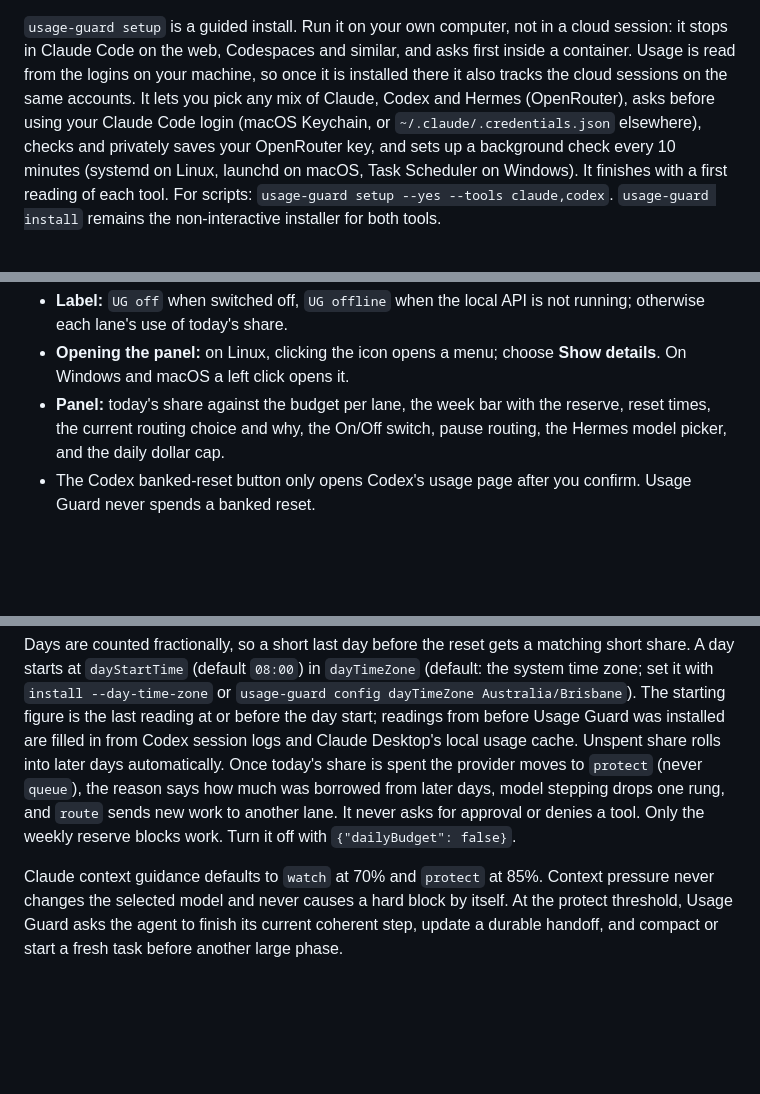
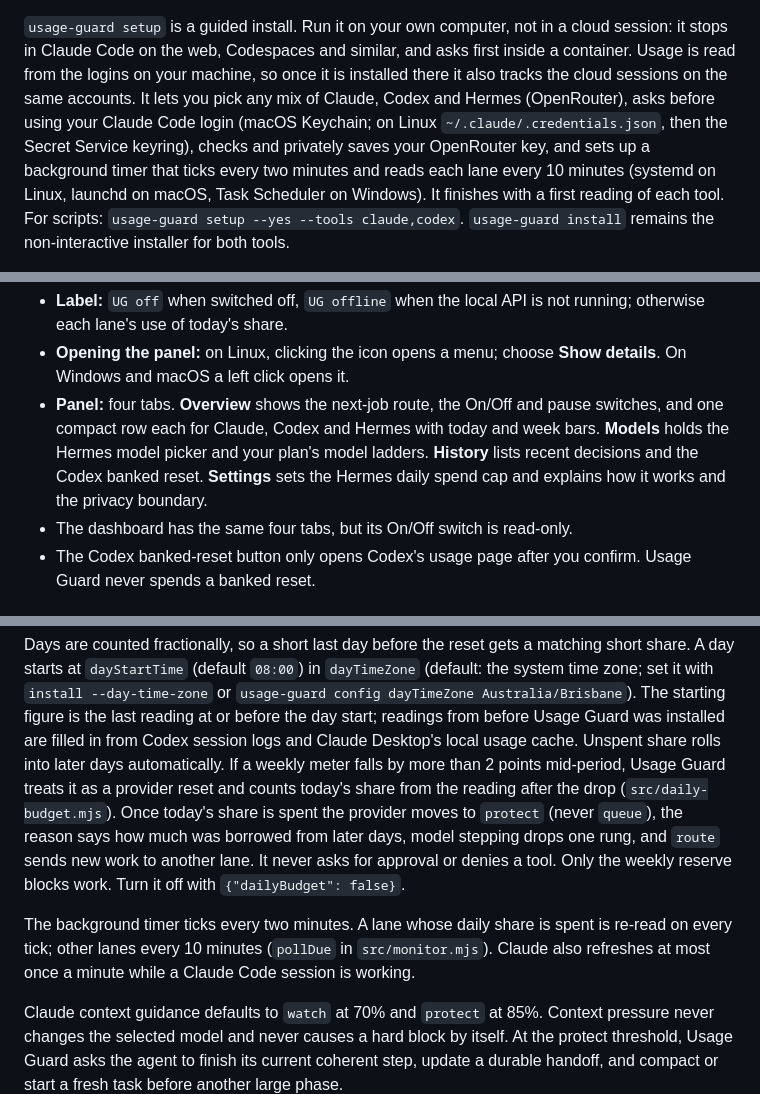
Before and after one commit to agent-layer-mcp/usage-guard, a Markdown page: README.md, 3 parts joined by grey strips. Rendered like a GitHub page; blank space fills up the shorter version.

Commit message:
README: tabs, reset detection, refresh timing, Linux keyring login (doc draft by Hermes, reviewed)
Co-Authored-By: Claude Opus 5.5 (1M context) <noreply@anthropic.com>

```diff
--- a/README.md
+++ b/README.md
@@ -59,10 +59,11 @@ cloud session: it stops in Claude Code on the web, Codespaces and similar, and
 asks first inside a container. Usage is read from the logins on your machine,
 so once it is installed there it also tracks the cloud sessions on the same
 accounts. It lets you pick any mix of Claude, Codex and Hermes (OpenRouter),
-asks before using your Claude Code login (macOS Keychain, or
-`~/.claude/.credentials.json` elsewhere), checks and privately saves your
-OpenRouter key, and sets up a background check every 10 minutes (systemd on
-Linux, launchd on macOS, Task Scheduler on Windows). It finishes with a first
+asks before using your Claude Code login (macOS Keychain; on Linux
+`~/.claude/.credentials.json`, then the Secret Service keyring), checks and privately saves your
+OpenRouter key, and sets up a background timer that ticks every two minutes and
+reads each lane every 10 minutes (systemd on Linux, launchd on macOS, Task
+Scheduler on Windows). It finishes with a first
 reading of each tool. For scripts: `usage-guard setup --yes --tools claude,codex`.
 `usage-guard install` remains the non-interactive installer for both tools.
 
@@ -309,9 +313,13 @@ whose `Exec=` is the path to `usage-guard-tray`.
   running; otherwise each lane's use of today's share.
 - **Opening the panel:** on Linux, clicking the icon opens a menu; choose
   **Show details**. On Windows and macOS a left click opens it.
-- **Panel:** today's share against the budget per lane, the week bar with the
-  reserve, reset times, the current routing choice and why, the On/Off switch,
-  pause routing, the Hermes model picker, and the daily dollar cap.
+- **Panel:** four tabs. **Overview** shows the next-job route, the On/Off and
+  pause switches, and one compact row each for Claude, Codex and Hermes with
+  today and week bars. **Models** holds the Hermes model picker and your plan's
+  model ladders. **History** lists recent decisions and the Codex banked reset.
+  **Settings** sets the Hermes daily spend cap and explains how it works and the
+  privacy boundary.
+- The dashboard has the same four tabs, but its On/Off switch is read-only.
 - The Codex banked-reset button only opens Codex's usage page after you
   confirm. Usage Guard never spends a banked reset.
 
@@ -396,11 +404,19 @@ system time zone; set it with `install --day-time-zone` or
 `usage-guard config dayTimeZone Australia/Brisbane`). The starting figure is the
 last reading at or before the day start; readings from before Usage Guard was
 installed are filled in from Codex session logs and Claude Desktop's local
-usage cache. Unspent share rolls into later days automatically. Once
+usage cache. Unspent share rolls into later days automatically. If a weekly
+meter falls by more than 2 points mid-period, Usage Guard treats it as a
+provider reset and counts today's share from the reading after the drop
+(`src/daily-budget.mjs`). Once
 today's share is spent the provider moves to `protect` (never `queue`), the
 reason says how much was borrowed from later days, model stepping drops
 one rung, and `route` sends new work to another lane. It never asks for approval or denies a tool. Only the weekly reserve blocks work. Turn it off with
 `{"dailyBudget": false}`.
+
+The background timer ticks every two minutes. A lane whose daily share is spent
+is re-read on every tick; other lanes every 10 minutes (`pollDue` in
+`src/monitor.mjs`). Claude also refreshes at most once a minute while a Claude
+Code session is working.
 
 Claude context guidance defaults to `watch` at 70% and `protect` at 85%.
 Context pressure never changes the selected model and never causes a hard block
```
Also changed, not shown: other parts of README.md (+5 -2 lines).
